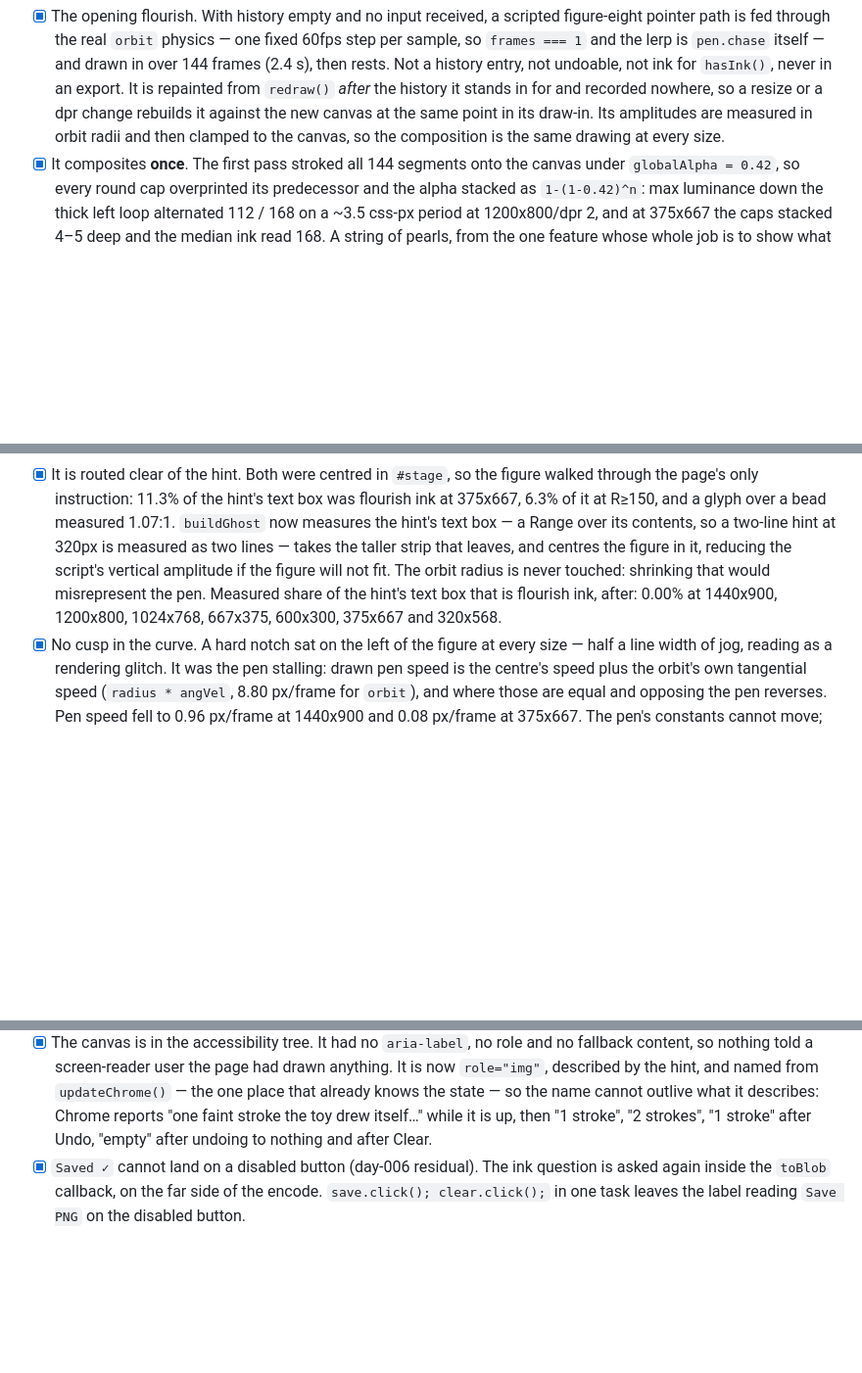
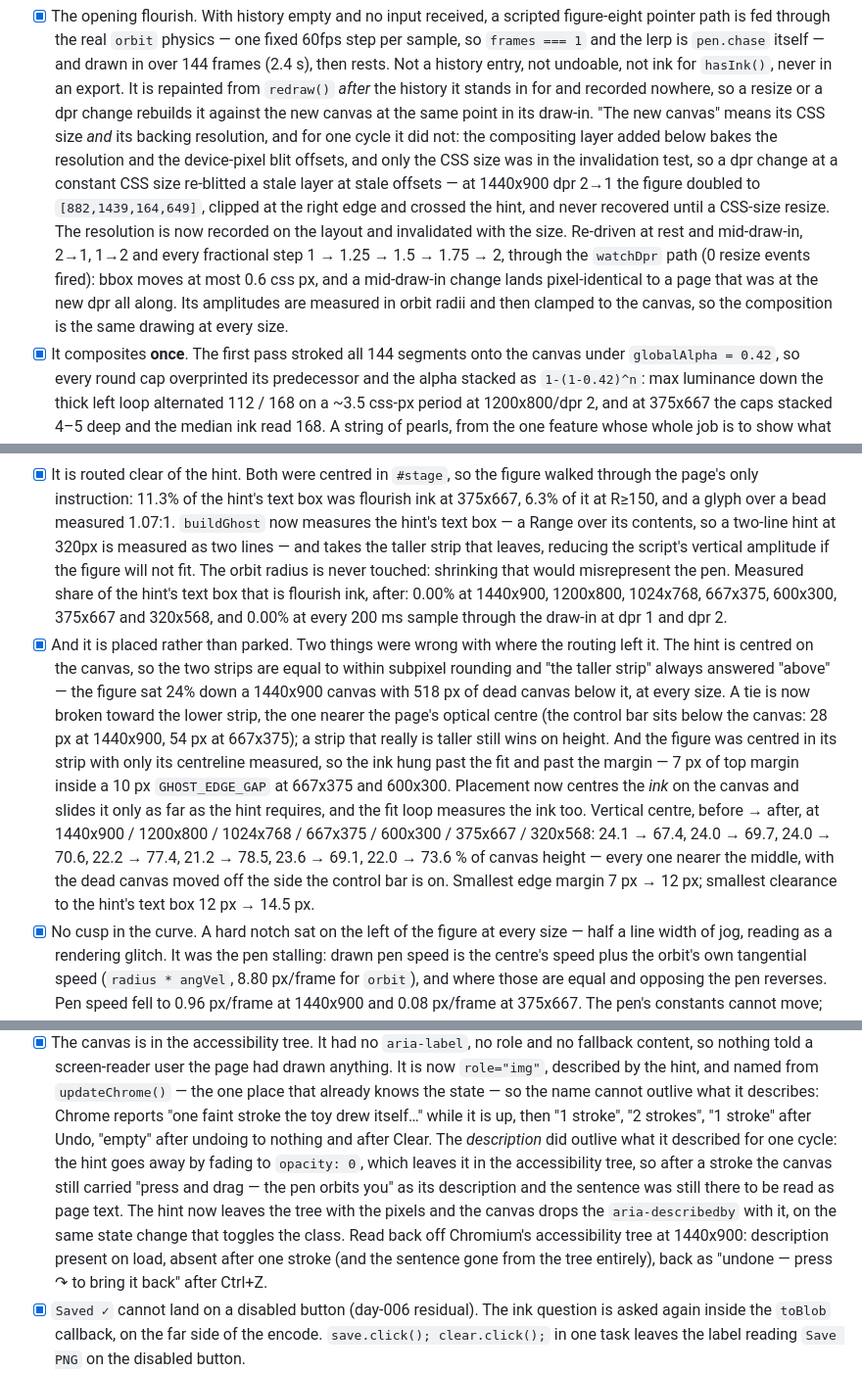
Before and after one commit to yinggarykairui/orbit-doodle, a Markdown page: PROJECT.md, 3 parts joined by grey strips. Shown at 98% size. Rendered like a GitHub page; blank space fills up the shorter version.

Commit message:
docs: the increment-3 done-map matches the build after cycle 2
Three lines described behaviour the code no longer has, which is the same
class of defect as D4/D5/D6 and would have been created by fixing D1-D3 and
leaving the map alone.

- The flourish line said a dpr change rebuilds it against the new canvas; for
  one cycle it did not, and the line now says what broke, what the numbers
  were, and how the fix was driven.
- The routing line said the figure is centred in the taller strip; it now
  records the tie-break and the ink-aware placement and fit, with the before
  and after vertical centres and margins at seven sizes.
- The accessibility line said the canvas is "described by the hint"; it now
  records that the description outlived the hint's visibility and how that was
  closed, read back off Chromium's accessibility tree.

The pixel-identity line gains this cycle's independent re-proof: 24 fresh
comparisons against 6e47766, all identical.

Co-Authored-By: Claude Opus 5 <noreply@anthropic.com>
Claude-Session: https://claude.ai/code/session_0157vJ4WaxkDnBmve5ECSW1q

```diff
--- a/PROJECT.md
+++ b/PROJECT.md
@@ -320,9 +320,21 @@ obvious in a screenshot.
       Not a history entry, not undoable, not ink for `hasInk()`, never in an
       export. It is repainted from `redraw()` *after* the history it stands in
       for and recorded nowhere, so a resize or a dpr change rebuilds it against
-      the new canvas at the same point in its draw-in. Its amplitudes are
-      measured in orbit radii and then clamped to the canvas, so the
-      composition is the same drawing at every size.
+      the new canvas at the same point in its draw-in. "The new canvas" means
+      its CSS size *and* its backing resolution, and for one cycle it did not:
+      the compositing layer added below bakes the resolution and the
+      device-pixel blit offsets, and only the CSS size was in the invalidation
+      test, so a dpr change at a constant CSS size re-blitted a stale layer at
+      stale offsets — at 1440x900 dpr 2→1 the figure doubled to
+      `[882,1439,164,649]`, clipped at the right edge and crossed the hint, and
+      never recovered until a CSS-size resize. The resolution is now recorded
+      on the layout and invalidated with the size. Re-driven at rest and
+      mid-draw-in, 2→1, 1→2 and every fractional step 1 → 1.25 → 1.5 → 1.75 →
+      2, through the `watchDpr` path (0 resize events fired): bbox moves at
+      most 0.6 css px, and a mid-draw-in change lands pixel-identical to a page
+      that was at the new dpr all along. Its amplitudes are measured in orbit
+      radii and then clamped to the canvas, so the composition is the same
+      drawing at every size.
 - [x] It composites **once**. The first pass stroked all 144 segments onto the
       canvas under `globalAlpha = 0.42`, so every round cap overprinted its
       predecessor and the alpha stacked as `1-(1-0.42)^n`: max luminance down
@@ -358,12 +370,30 @@ obvious in a screenshot.
       text box was flourish ink at 375x667, 6.3% of it at R≥150, and a glyph
       over a bead measured 1.07:1. `buildGhost` now measures the hint's text
       box — a Range over its contents, so a two-line hint at 320px is measured
-      as two lines — takes the taller strip that leaves, and centres the figure
-      in it, reducing the script's vertical amplitude if the figure will not
-      fit. The orbit radius is never touched: shrinking that would misrepresent
-      the pen. Measured share of the hint's text box that is flourish ink,
-      after: 0.00% at 1440x900, 1200x800, 1024x768, 667x375, 600x300, 375x667
-      and 320x568.
+      as two lines — and takes the taller strip that leaves, reducing the
+      script's vertical amplitude if the figure will not fit. The orbit radius
+      is never touched: shrinking that would misrepresent the pen. Measured
+      share of the hint's text box that is flourish ink, after: 0.00% at
+      1440x900, 1200x800, 1024x768, 667x375, 600x300, 375x667 and 320x568, and
+      0.00% at every 200 ms sample through the draw-in at dpr 1 and dpr 2.
+- [x] And it is placed rather than parked. Two things were wrong with where the
+      routing left it. The hint is centred on the canvas, so the two strips are
+      equal to within subpixel rounding and "the taller strip" always answered
+      "above" — the figure sat 24% down a 1440x900 canvas with 518 px of dead
+      canvas below it, at every size. A tie is now broken toward the lower
+      strip, the one nearer the page's optical centre (the control bar sits
+      below the canvas: 28 px at 1440x900, 54 px at 667x375); a strip that
+      really is taller still wins on height. And the figure was centred in its
+      strip with only its centreline measured, so the ink hung past the fit and
+      past the margin — 7 px of top margin inside a 10 px `GHOST_EDGE_GAP` at
+      667x375 and 600x300. Placement now centres the *ink* on the canvas and
+      slides it only as far as the hint requires, and the fit loop measures the
+      ink too. Vertical centre, before → after, at 1440x900 / 1200x800 /
+      1024x768 / 667x375 / 600x300 / 375x667 / 320x568: 24.1 → 67.4, 24.0 →
+      69.7, 24.0 → 70.6, 22.2 → 77.4, 21.2 → 78.5, 23.6 → 69.1, 22.0 → 73.6 %
+      of canvas height — every one nearer the middle, with the dead canvas
+      moved off the side the control bar is on. Smallest edge margin 7 px →
+      12 px; smallest clearance to the hint's text box 12 px → 14.5 px.
 - [x] No cusp in the curve. A hard notch sat on the left of the figure at every
       size — half a line width of jog, reading as a rendering glitch. It was
       the pen stalling: drawn pen speed is the centre's speed plus the orbit's
@@ -407,7 +437,16 @@ obvious in a screenshot.
       the name cannot outlive what it describes: Chrome reports "one faint
       stroke the toy drew itself…" while it is up, then "1 stroke", "2
       strokes", "1 stroke" after Undo, "empty" after undoing to nothing and
-      after Clear.
+      after Clear. The *description* did outlive what it described for one
+      cycle: the hint goes away by fading to `opacity: 0`, which leaves it in
+      the accessibility tree, so after a stroke the canvas still carried "press
+      and drag — the pen orbits you" as its description and the sentence was
+      still there to be read as page text. The hint now leaves the tree with
+      the pixels and the canvas drops the `aria-describedby` with it, on the
+      same state change that toggles the class. Read back off Chromium's
+      accessibility tree at 1440x900: description present on load, absent after
+      one stroke (and the sentence gone from the tree entirely), back as
+      "undone — press ↷ to bring it back" after Ctrl+Z.
 - [x] `Saved ✓` cannot land on a disabled button (day-006 residual). The ink
       question is asked again inside the `toBlob` callback, on the far side of
       the encode. `save.click(); clear.click();` in one task leaves the label
```
Also changed, not shown: other parts of PROJECT.md (+6 -1 lines).
